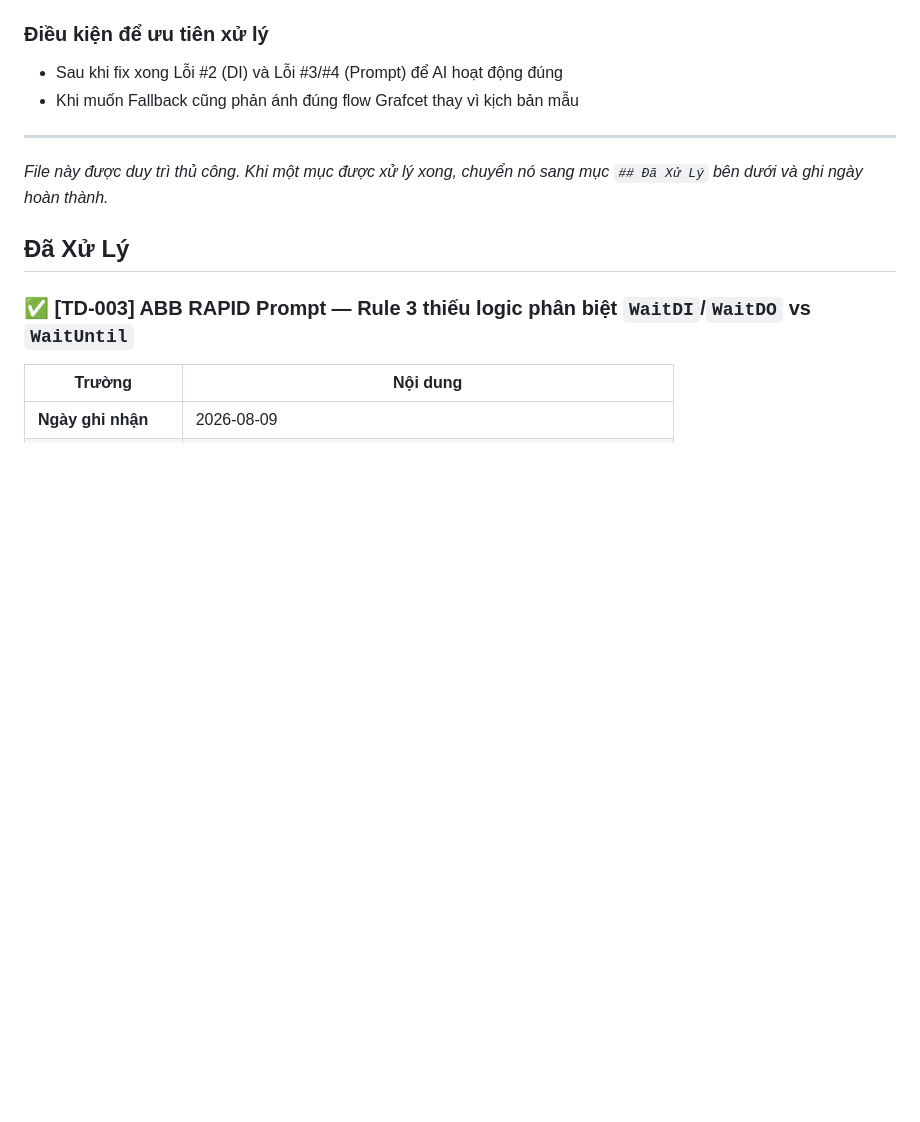
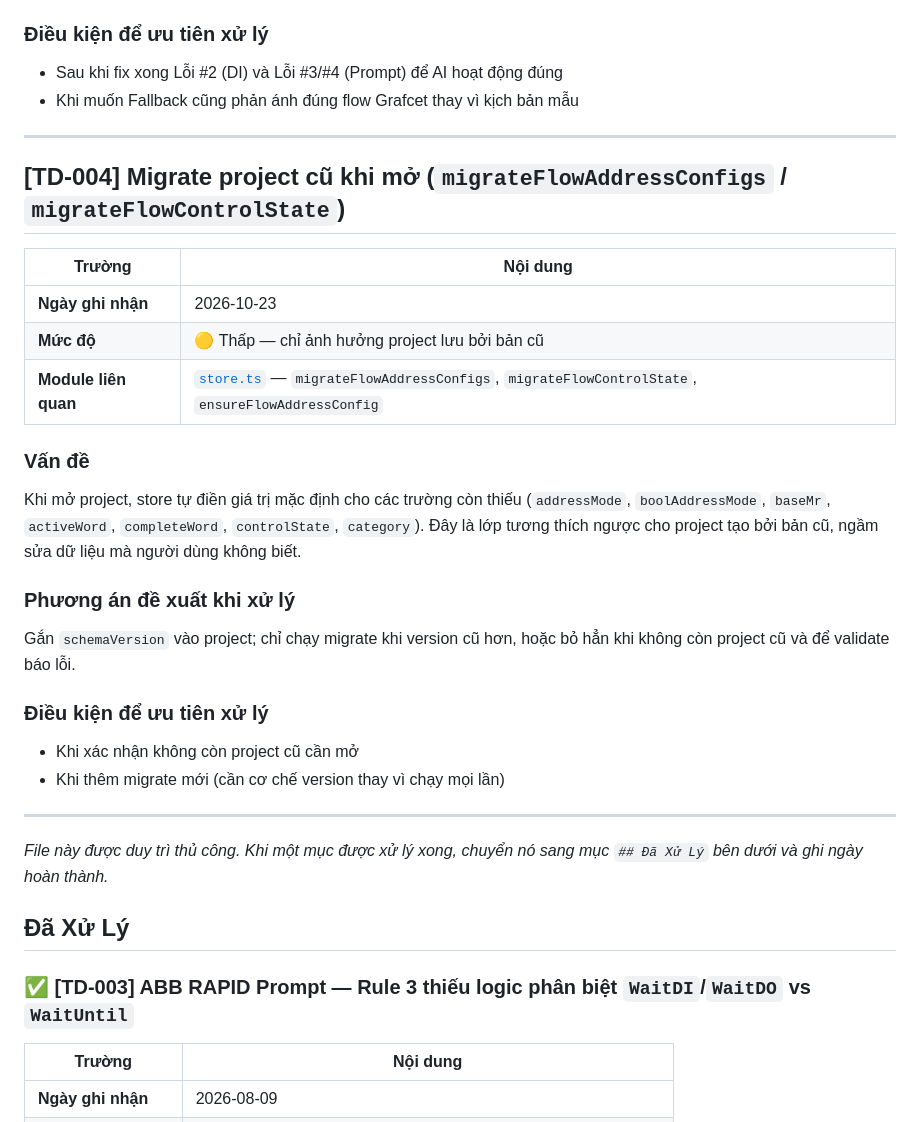
Before and after one commit to hoangle264/GrafectStudio, a Markdown page: TECH_DEBT.md, the part around the change. Drawn GitHub-style; blank space fills up the shorter version.

Commit message:
docs: record flow migrate as TD-004
Co-Authored-By: Claude Sonnet 5.5 <noreply@anthropic.com>

```diff
--- a/TECH_DEBT.md
+++ b/TECH_DEBT.md
@@ -84,6 +84,29 @@ Khi AI fail hoặc không được cấu hình, `GenerateFallbackJson` rơi vào
 
 ---
 
+## [TD-004] Migrate project cũ khi mở (`migrateFlowAddressConfigs` / `migrateFlowControlState`)
+
+| Trường | Nội dung |
+|---|---|
+| **Ngày ghi nhận** | 2026-10-23 |
+| **Mức độ** | 🟡 Thấp — chỉ ảnh hưởng project lưu bởi bản cũ |
+| **Module liên quan** | [`store.ts`](src/web/ts/core/store.ts) — `migrateFlowAddressConfigs`, `migrateFlowControlState`, `ensureFlowAddressConfig` |
+
+### Vấn đề
+
+Khi mở project, store tự điền giá trị mặc định cho các trường còn thiếu (`addressMode`, `boolAddressMode`, `baseMr`, `activeWord`, `completeWord`, `controlState`, `category`). Đây là lớp tương thích ngược cho project tạo bởi bản cũ, ngầm sửa dữ liệu mà người dùng không biết.
+
+### Phương án đề xuất khi xử lý
+
+Gắn `schemaVersion` vào project; chỉ chạy migrate khi version cũ hơn, hoặc bỏ hẳn khi không còn project cũ và để validate báo lỗi.
+
+### Điều kiện để ưu tiên xử lý
+
+- Khi xác nhận không còn project cũ cần mở
+- Khi thêm migrate mới (cần cơ chế version thay vì chạy mọi lần)
+
+---
+
 *File này được duy trì thủ công. Khi một mục được xử lý xong, chuyển nó sang mục `## Đã Xử Lý` bên dưới và ghi ngày hoàn thành.*
 
 ## Đã Xử Lý
```
